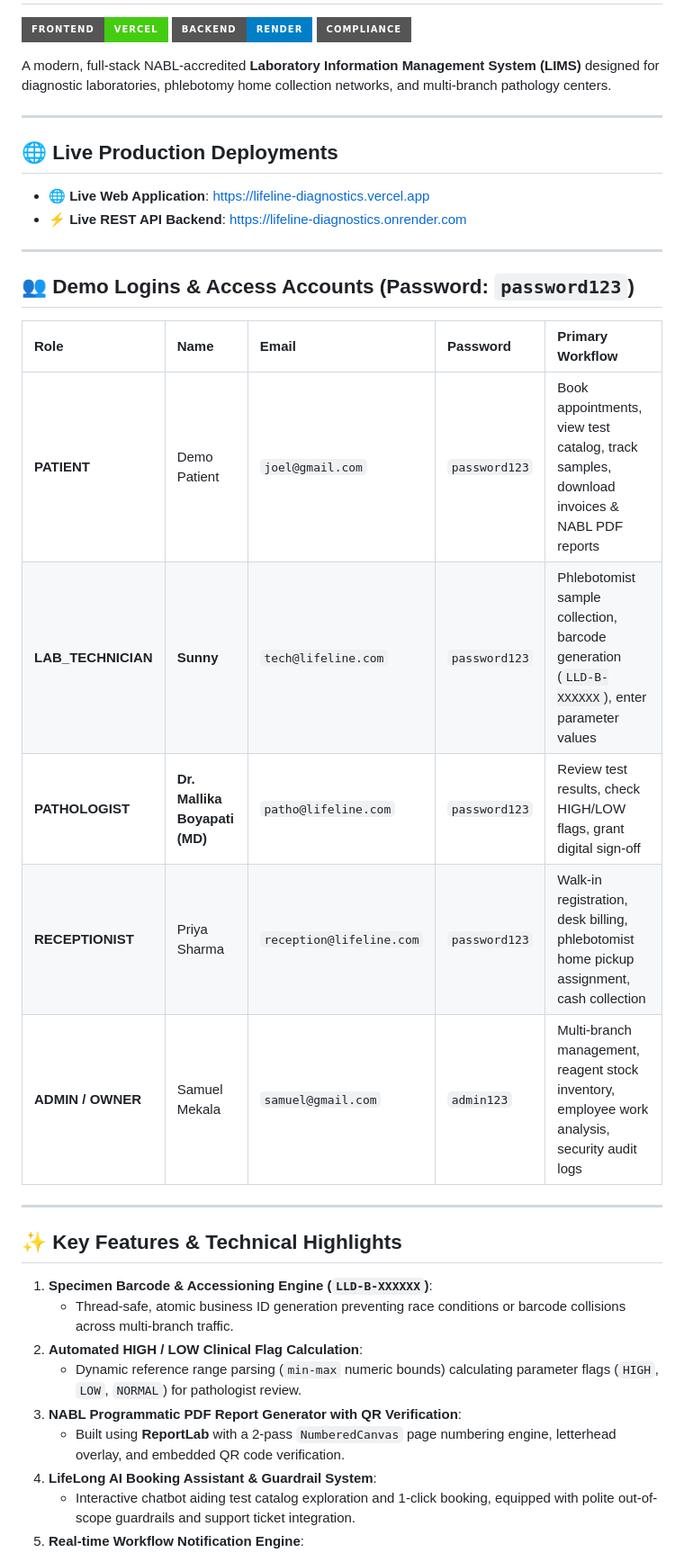
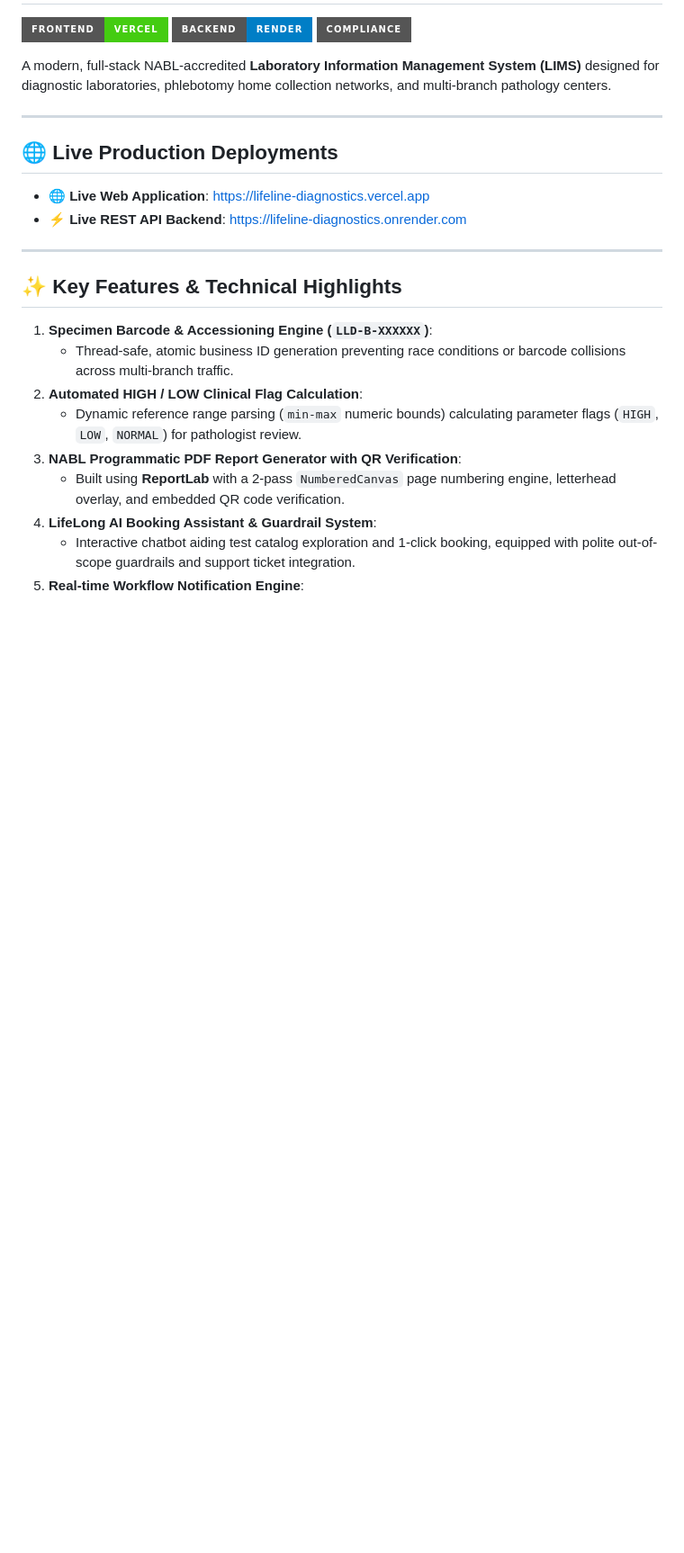
Before and after one commit to samuel-mekala/Lifeline-Diagnostics, a Markdown page: README.md, the part around the change. Shown at 90% size. GitHub-like rendering; badges without logos; blank space fills up the shorter version.

Commit message:
security: removed credentials table from public README.md

```diff
--- a/README.md
+++ b/README.md
@@ -12,18 +12,6 @@ A modern, full-stack NABL-accredited **Laboratory Information Management System
 
 * 🌐 **Live Web Application**: [https://lifeline-diagnostics.vercel.app](https://lifeline-diagnostics.vercel.app)
 * ⚡ **Live REST API Backend**: [https://lifeline-diagnostics.onrender.com](https://lifeline-diagnostics.onrender.com)
-
----
-
-## 👥 Demo Logins & Access Accounts (Password: `password123`)
-
-| Role | Name | Email | Password | Primary Workflow |
-| :--- | :--- | :--- | :--- | :--- |
-| **PATIENT** | Demo Patient | `joel@gmail.com` | `password123` | Book appointments, view test catalog, track samples, download invoices & NABL PDF reports |
-| **LAB_TECHNICIAN** | **Sunny** | `tech@lifeline.com` | `password123` | Phlebotomist sample collection, barcode generation (`LLD-B-XXXXXX`), enter parameter values |
-| **PATHOLOGIST** | **Dr. Mallika Boyapati (MD)** | `patho@lifeline.com` | `password123` | Review test results, check HIGH/LOW flags, grant digital sign-off |
-| **RECEPTIONIST** | Priya Sharma | `reception@lifeline.com` | `password123` | Walk-in registration, desk billing, phlebotomist home pickup assignment, cash collection |
-| **ADMIN / OWNER** | Samuel Mekala | `samuel@gmail.com` | `admin123` | Multi-branch management, reagent stock inventory, employee work analysis, security audit logs |
 
 ---
 
```
